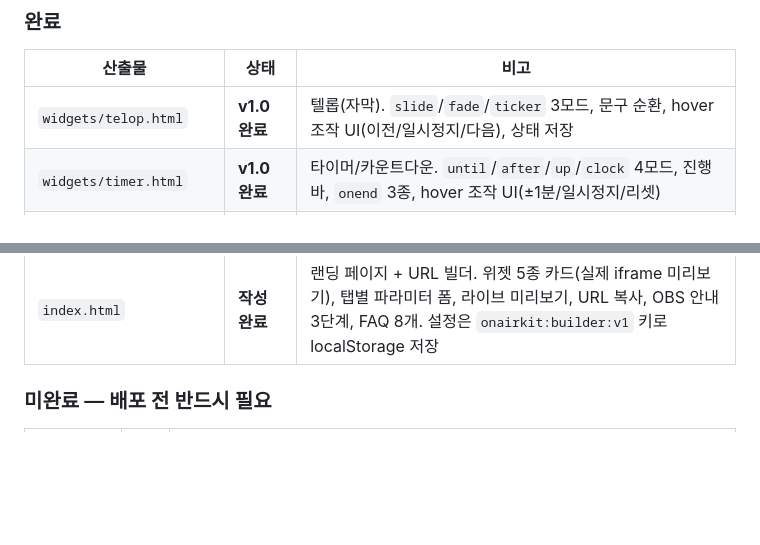
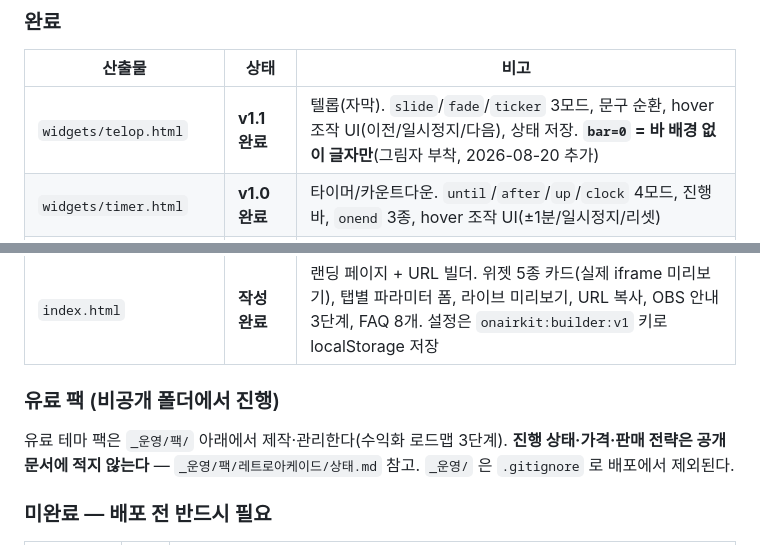
Before and after one commit to onairkit/onairkit.github.io, a Markdown page: CLAUDE.md, 2 parts joined by grey strips. Rendered like a GitHub page; blank space fills up the shorter version.

Commit message:
문서: 텔롭 bar 옵션 반영, 유료 팩은 비공개 폴더 포인터로만 언급
Co-Authored-By: Claude Fable 5 <noreply@anthropic.com>

```diff
--- a/CLAUDE.md
+++ b/CLAUDE.md
@@ -68,7 +68,7 @@
 
 | 산출물 | 상태 | 비고 |
 |---|---|---|
-| `widgets/telop.html` | **v1.0 완료** | 텔롭(자막). `slide`/`fade`/`ticker` 3모드, 문구 순환, hover 조작 UI(이전/일시정지/다음), 상태 저장 |
+| `widgets/telop.html` | **v1.1 완료** | 텔롭(자막). `slide`/`fade`/`ticker` 3모드, 문구 순환, hover 조작 UI(이전/일시정지/다음), 상태 저장. **`bar=0` = 바 배경 없이 글자만**(그림자 부착, 2026-08-20 추가) |
 | `widgets/timer.html` | **v1.0 완료** | 타이머/카운트다운. `until`/`after`/`up`/`clock` 4모드, 진행 바, `onend` 3종, hover 조작 UI(±1분/일시정지/리셋) |
 | `widgets/counter.html` | **v1.0 완료** | 카운터. 목표치(`goal`) 표시, `id` 슬롯으로 다중 사용, hover 조작 UI(−/+/리셋). **원안에서 v2로 미뤘던 방송 중 조작을 v1에 포함했다** |
 | `widgets/queue.html` | **v1.0 완료** | 시참 대기열. 입력창으로 추가, 줄별 완료/삭제, `max` 초과분 "외 N명". 수동 관리 전용 |
@@ -79,6 +79,12 @@
 | `docs/배포가이드.md` | **작성 완료** | GitHub Pages 웹 UI 방식 + git 명령 방식 병기. gh CLI 없이 진행 가능 |
 | `LICENSE` | **작성 완료** | MIT + 한국어 요약 3줄 |
 | `index.html` | **작성 완료** | 랜딩 페이지 + URL 빌더. 위젯 5종 카드(실제 iframe 미리보기), 탭별 파라미터 폼, 라이브 미리보기, URL 복사, OBS 안내 3단계, FAQ 8개. 설정은 `onairkit:builder:v1` 키로 localStorage 저장 |
+
+### 유료 팩 (비공개 폴더에서 진행)
+
+유료 테마 팩은 `_운영/팩/` 아래에서 제작·관리한다(수익화 로드맵 3단계).
+**진행 상태·가격·판매 전략은 공개 문서에 적지 않는다** — `_운영/팩/레트로아케이드/상태.md` 참고.
+`_운영/` 은 `.gitignore` 로 배포에서 제외된다.
 
 ### 미완료 — 배포 전 반드시 필요
 
```
